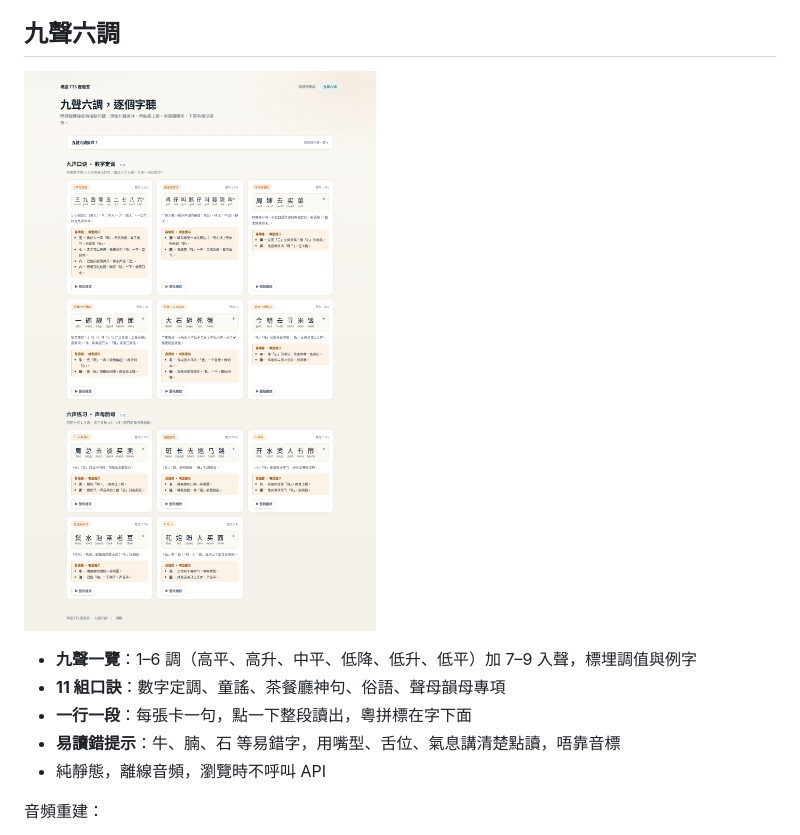
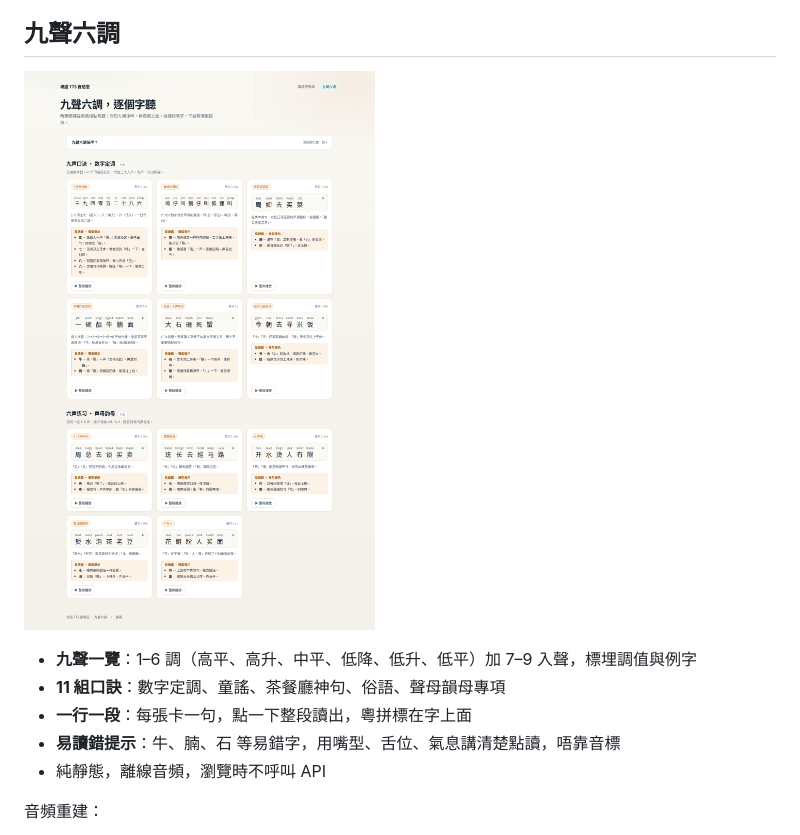
Before and after one commit to leon7786/20261025-Cantonese, a Markdown page: README.md, the part around the change. GitHub-like rendering; pictures changed too: docs/screenshot-tones.png.

```diff
--- a/README.md
+++ b/README.md
@@ -59,7 +59,7 @@ python scripts/build_lessons.py
 
 - **九聲一覽**：1–6 調（高平、高升、中平、低降、低升、低平）加 7–9 入聲，標埋調值與例字
 - **11 組口訣**：數字定調、童謠、茶餐廳神句、俗語、聲母韻母專項
-- **一行一段**：每張卡一句，點一下整段讀出，粵拼標在字下面
+- **一行一段**：每張卡一句，點一下整段讀出，粵拼標在字上面
 - **易讀錯提示**：牛、腩、石 等易錯字，用嘴型、舌位、氣息講清楚點讀，唔靠音標
 - 純靜態，離線音頻，瀏覽時不呼叫 API
 
```
Also changed, not shown: 2 other files.
